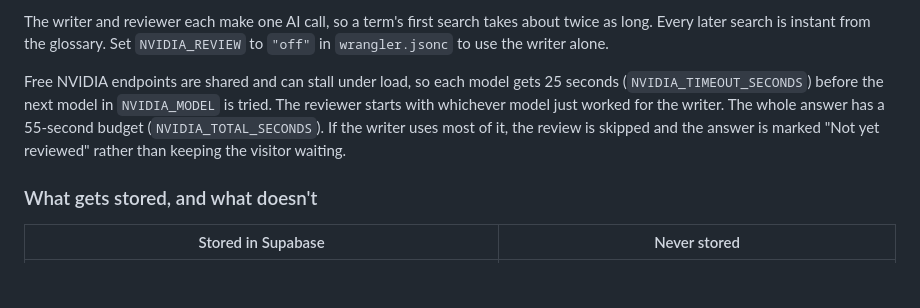
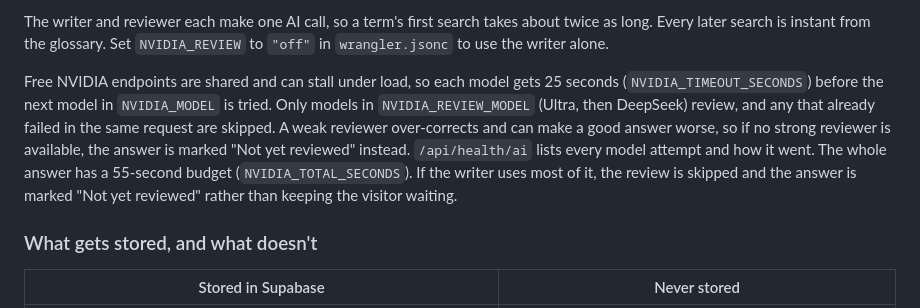
Before and after one commit to kimtastico/Applied-Agentic-Healthcare-Demo, a Markdown page: README.md, the part around the change. Rendered like a GitHub page; blank space fills up the shorter version.

Commit message:
README: describe the reviewer model list
Co-Authored-By: Claude Opus 5.5 <noreply@anthropic.com>
Claude-Session: https://claude.ai/code/session_01Sc6RkpjCNnA9gTjSdaAsnK

```diff
--- a/README.md
+++ b/README.md
@@ -32,7 +32,7 @@ Browser ──POST /api/explain──▶ Worker ──▶ Supabase: same term ca
 
 The writer and reviewer each make one AI call, so a term's first search takes about twice as long. Every later search is instant from the glossary. Set `NVIDIA_REVIEW` to `"off"` in `wrangler.jsonc` to use the writer alone.
 
-Free NVIDIA endpoints are shared and can stall under load, so each model gets 25 seconds (`NVIDIA_TIMEOUT_SECONDS`) before the next model in `NVIDIA_MODEL` is tried. The reviewer starts with whichever model just worked for the writer. The whole answer has a 55-second budget (`NVIDIA_TOTAL_SECONDS`). If the writer uses most of it, the review is skipped and the answer is marked "Not yet reviewed" rather than keeping the visitor waiting.
+Free NVIDIA endpoints are shared and can stall under load, so each model gets 25 seconds (`NVIDIA_TIMEOUT_SECONDS`) before the next model in `NVIDIA_MODEL` is tried. Only models in `NVIDIA_REVIEW_MODEL` (Ultra, then DeepSeek) review, and any that already failed in the same request are skipped. A weak reviewer over-corrects and can make a good answer worse, so if no strong reviewer is available, the answer is marked "Not yet reviewed" instead. `/api/health/ai` lists every model attempt and how it went. The whole answer has a 55-second budget (`NVIDIA_TOTAL_SECONDS`). If the writer uses most of it, the review is skipped and the answer is marked "Not yet reviewed" rather than keeping the visitor waiting.
 
 ### What gets stored, and what doesn't
 
```
